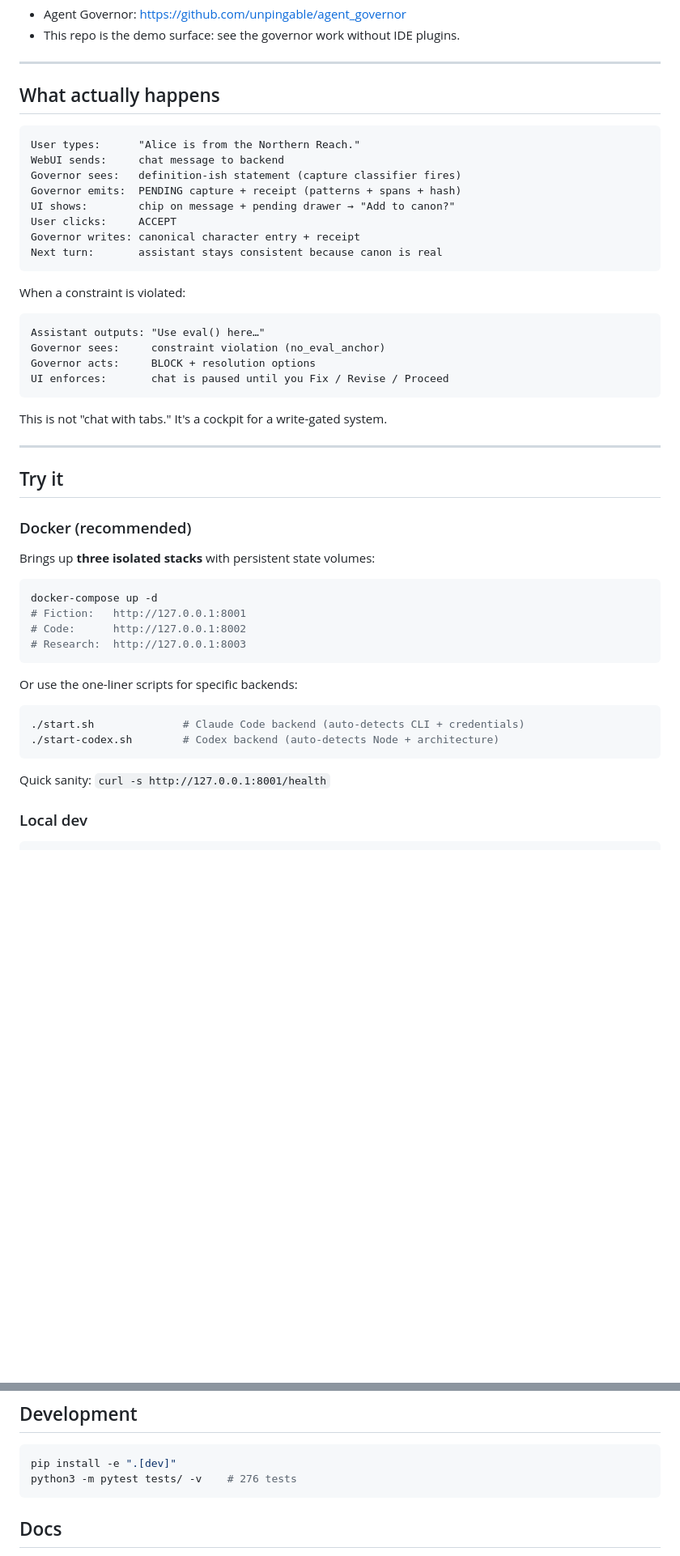
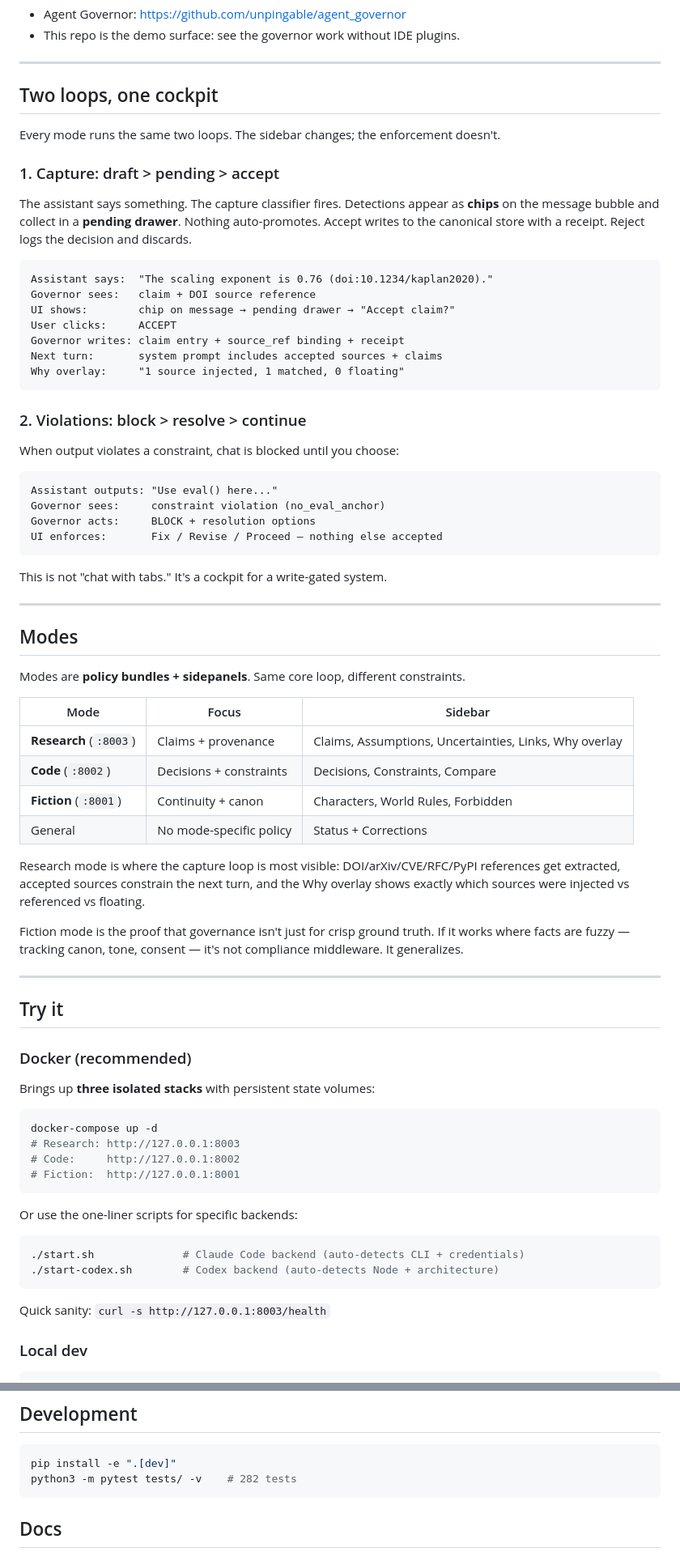
Before and after one commit to unpingable/governor_webui, a Markdown page: README.md, 2 parts joined by grey strips. Shown at 81% size. Drawn GitHub-style; blank space fills up the shorter version.

Commit message:
Restructure README: lead with universal loop, modes as peers
- Hero sequence: research capture (DOI → chip → accept → next turn)
  instead of fiction, because it's the "serious nerd" hook
- Modes table: Research first, Fiction last but prominent
- Fiction framing: "proof that governance generalizes beyond crisp
  ground truth" — not the product's primary noun
- Why overlay mentioned in capture flow example
- Docker ports: research first (8003), test count updated to 282

Co-Authored-By: Claude Opus 4.6 <noreply@anthropic.com>

````diff
--- a/README.md
+++ b/README.md
@@ -10,29 +10,53 @@ Chat + sidepanels that make governance visible: receipts, blocks, resolution flo
 
 ---
 
-## What actually happens
+## Two loops, one cockpit
+
+Every mode runs the same two loops. The sidebar changes; the enforcement doesn't.
+
+### 1. Capture: draft > pending > accept
+
+The assistant says something. The capture classifier fires. Detections appear as **chips** on the message bubble and collect in a **pending drawer**. Nothing auto-promotes. Accept writes to the canonical store with a receipt. Reject logs the decision and discards.
 
 ```
-User types:      "Alice is from the Northern Reach."
-WebUI sends:     chat message to backend
-Governor sees:   definition-ish statement (capture classifier fires)
-Governor emits:  PENDING capture + receipt (patterns + spans + hash)
-UI shows:        chip on message + pending drawer → "Add to canon?"
+Assistant says:  "The scaling exponent is 0.76 (doi:10.1234/kaplan2020)."
+Governor sees:   claim + DOI source reference
+UI shows:        chip on message → pending drawer → "Accept claim?"
 User clicks:     ACCEPT
-Governor writes: canonical character entry + receipt
-Next turn:       assistant stays consistent because canon is real
+Governor writes: claim entry + source_ref binding + receipt
+Next turn:       system prompt includes accepted sources + claims
+Why overlay:     "1 source injected, 1 matched, 0 floating"
 ```
 
-When a constraint is violated:
+### 2. Violations: block > resolve > continue
+
+When output violates a constraint, chat is blocked until you choose:
 
 ```
-Assistant outputs: "Use eval() here…"
+Assistant outputs: "Use eval() here..."
 Governor sees:     constraint violation (no_eval_anchor)
 Governor acts:     BLOCK + resolution options
-UI enforces:       chat is paused until you Fix / Revise / Proceed
+UI enforces:       Fix / Revise / Proceed — nothing else accepted
 ```
 
 This is not "chat with tabs." It's a cockpit for a write-gated system.
+
+---
+
+## Modes
+
+Modes are **policy bundles + sidepanels**. Same core loop, different constraints.
+
+| Mode | Focus | Sidebar |
+|------|-------|---------|
+| **Research** (`:8003`) | Claims + provenance | Claims, Assumptions, Uncertainties, Links, Why overlay |
+| **Code** (`:8002`) | Decisions + constraints | Decisions, Constraints, Compare |
+| **Fiction** (`:8001`) | Continuity + canon | Characters, World Rules, Forbidden |
+| General | No mode-specific policy | Status + Corrections |
+
+Research mode is where the capture loop is most visible: DOI/arXiv/CVE/RFC/PyPI references get extracted, accepted sources constrain the next turn, and the Why overlay shows exactly which sources were injected vs referenced vs floating.
+
+Fiction mode is the proof that governance isn't just for crisp ground truth. If it works where facts are fuzzy — tracking canon, tone, consent — it's not compliance middleware. It generalizes.
 
 ---
 
@@ -44,9 +68,9 @@ Brings up **three isolated stacks** with persistent state volumes:
 
 ```bash
 docker-compose up -d
-# Fiction:   http://127.0.0.1:8001
-# Code:      http://127.0.0.1:8002
-# Research:  http://127.0.0.1:8003
+# Research: http://127.0.0.1:8003
+# Code:     http://127.0.0.1:8002
+# Fiction:  http://127.0.0.1:8001
 ```
 
 Or use the one-liner scripts for specific backends:
@@ -56,7 +80,7 @@ Or use the one-liner scripts for specific backends:
 ./start-codex.sh        # Codex backend (auto-detects Node + architecture)
 ```
 
-Quick sanity: `curl -s http://127.0.0.1:8001/health`
+Quick sanity: `curl -s http://127.0.0.1:8003/health`
 
 ### Local dev
 
@@ -163,7 +150,7 @@ All configuration is env vars.
 
 ```bash
 pip install -e ".[dev]"
-python3 -m pytest tests/ -v    # 276 tests
+python3 -m pytest tests/ -v    # 282 tests
 ```
 
 ## Docs
````
Also changed, not shown: other parts of README.md (+0 -37 lines).
